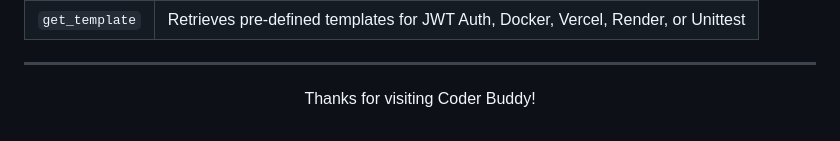
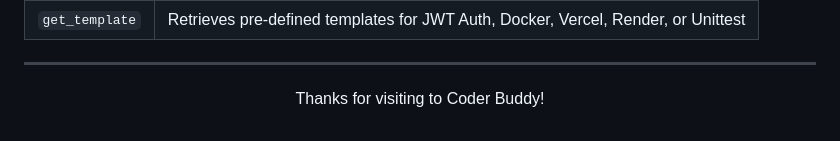
Before and after one commit to pavan958015/Codder_Buddy_Agentitc_AI, a Markdown page: Coder Buddy Project/README.md, the part around the change. Rendered like a GitHub page.

Commit message:
Auto-sync: Updated files at 2026-06-16 03:52:52

```diff
--- a/Coder Buddy Project/README.md
+++ b/Coder Buddy Project/README.md
@@ -157,6 +157,6 @@ Try these out of the box to test the auth, testing, and deployment features:
 <div align="center">
 
 <!-- Copyright © Codebasics Inc. All rights reserved. -->
-Thanks for visiting Coder Buddy!
+Thanks for visiting to Coder Buddy!
 
 </div>
```
